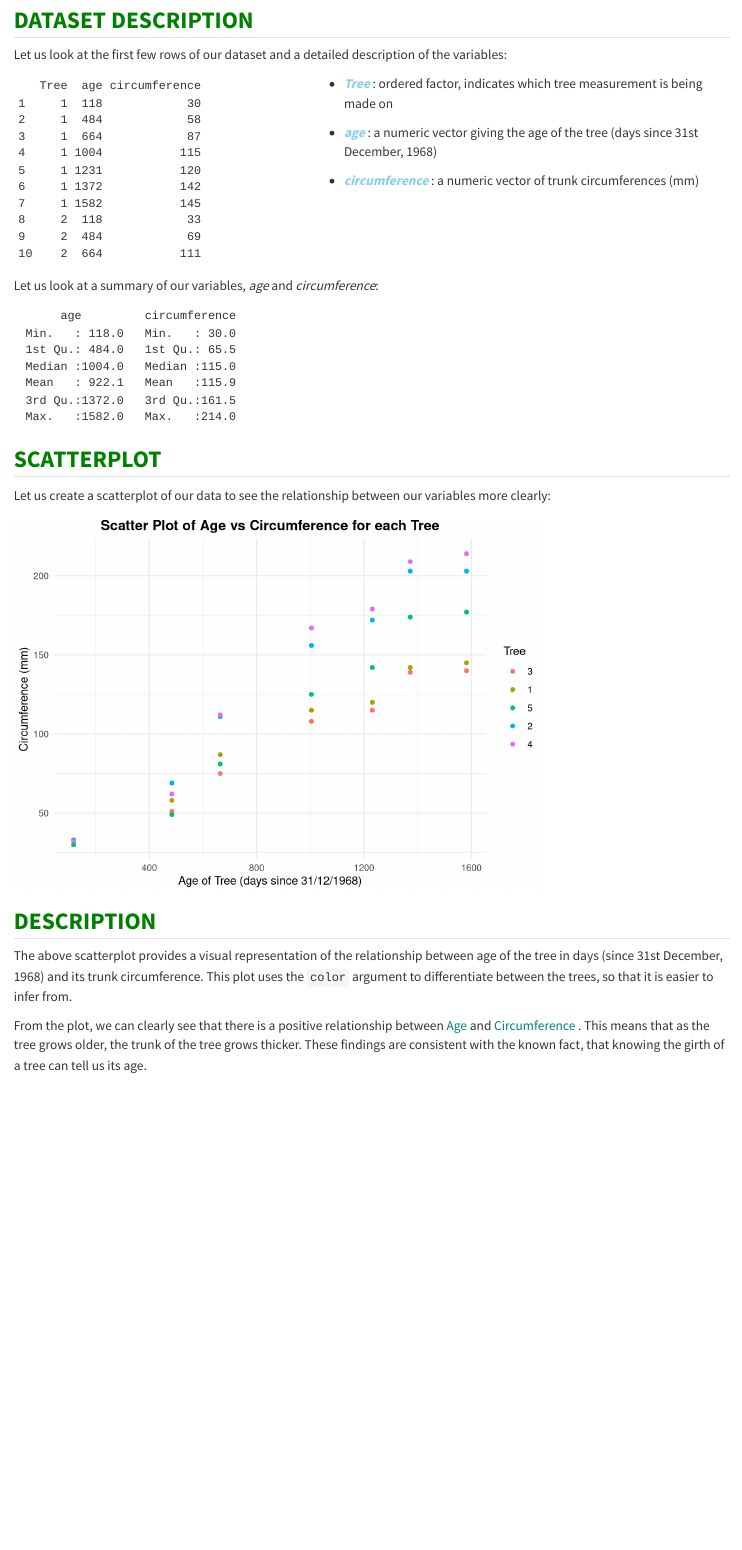
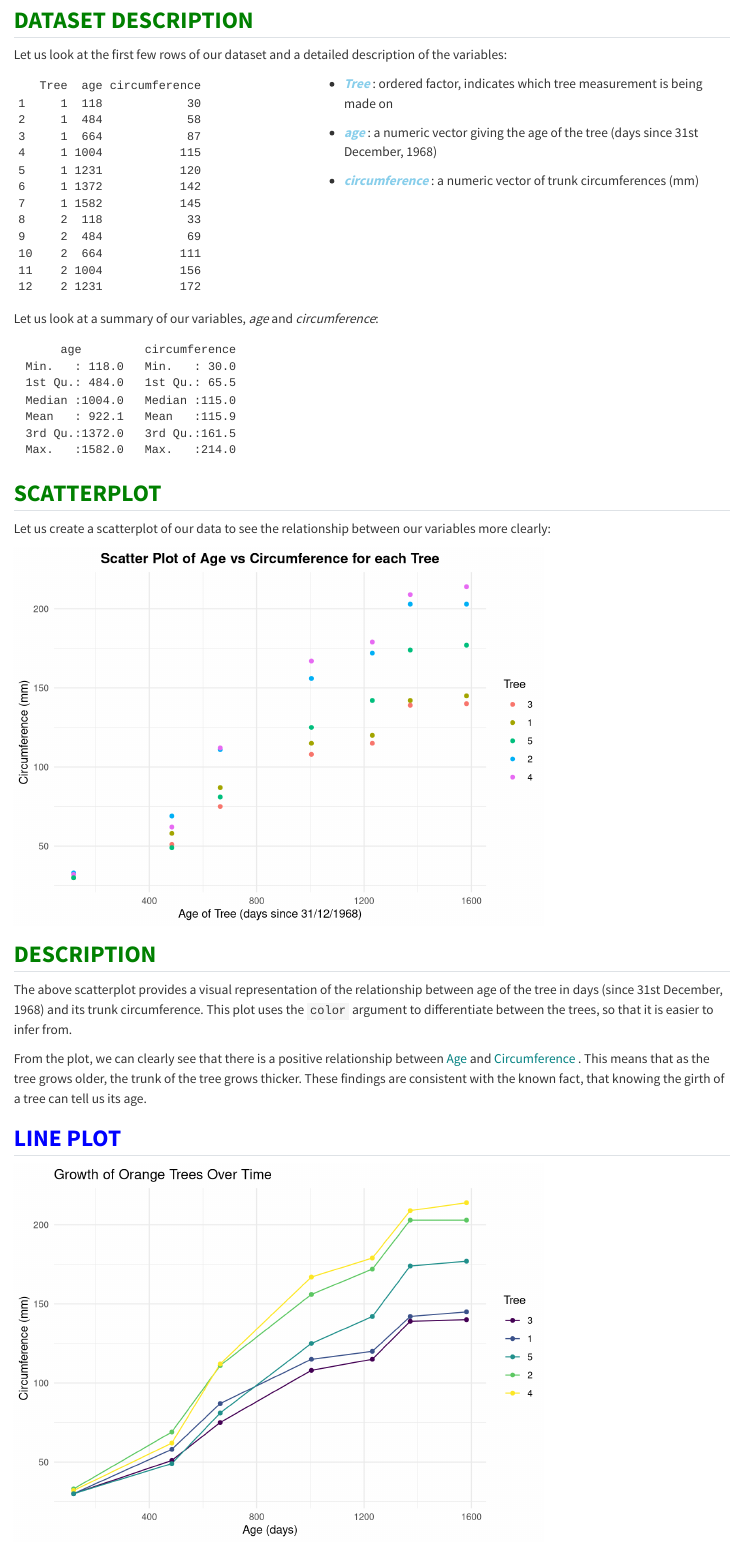
Before and after one commit to AyshaTC/Advanced-Data-Programming-with-R, a Quarto document (23200212 HW1.qmd): the page in a window 1100 px wide, from 250 px down. Rendered offline with R 4.5, knitr and Pandoc in place of Quarto, with nearby package versions.

Commit message:
Changed from showing the first 10 rows of Orange dataset to first 12 rows.
Added a new section which shows a line plot.

````diff
--- a/23200212 HW1.qmd
+++ b/23200212 HW1.qmd
@@ -25,7 +25,7 @@ Let us look at the first few rows of our dataset and a detailed description of t
 ::: {.column width="40%"}
 
 ```{r}
-head(Orange,10)
+head(Orange,12)
 ```
 
 :::
@@ -85,3 +85,20 @@ ggplot(data = Orange, aes(x = age, y = circumference, color = Tree)) +
 The above scatterplot provides a visual representation of the relationship between age of the tree in days (since 31st December, 1968) and its trunk circumference. This plot uses the `color` argument to differentiate between the trees, so that it is easier to infer from.
 
 From the plot, we can clearly see that there is a positive relationship between <span style="color: teal;"> Age </span> and <span style="color: teal;"> Circumference </span>. This means that as the tree grows older, the trunk of the tree grows thicker. These findings are consistent with the known fact, that knowing the girth of a tree can tell us its age.
+
+## <span style="color: blue;"> __LINE PLOT__ </span>
+
+```{r}
+# Create the plot
+ggplot(Orange, aes(x = age, y = circumference, color = as.factor(Tree))) +
+
+  # line plot
+  geom_line() +
+  # add points
+  geom_point() +
+  labs(title = "Growth of Orange Trees Over Time",
+       x = "Age (days)",
+       y = "Circumference (mm)",
+       color = "Tree") +
+  theme_minimal()
+```
````
